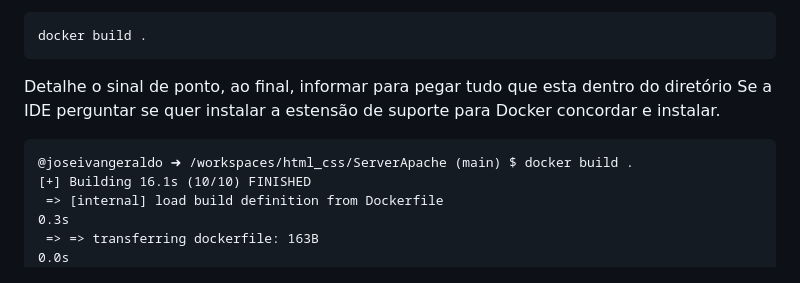
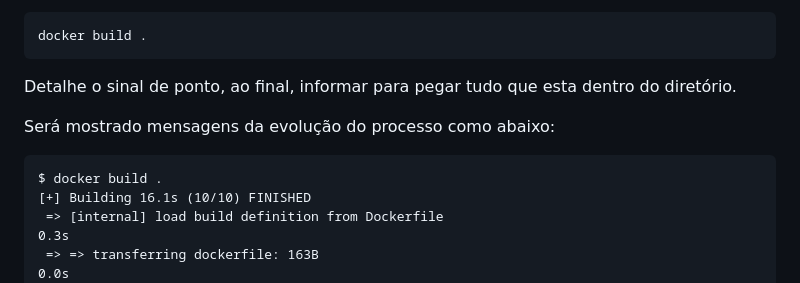
Before and after one commit to joseivangeraldo/html_css, a Markdown page: README.md, the part around the change. Rendered like a GitHub page.

````diff
--- a/README.md
+++ b/README.md
@@ -76,11 +76,12 @@ Montar a Imagem, importante estar dentro do diretório que foi criado, e o Docke
 ```
 docker build .
 ```
-Detalhe o sinal de ponto, ao final, informar para pegar tudo que esta dentro do diretório
-Se a IDE perguntar se quer instalar a estensão de suporte para Docker concordar e instalar.
+Detalhe o sinal de ponto, ao final, informar para pegar tudo que esta dentro do diretório.
 
+
+Será mostrado mensagens da evolução do processo como abaixo:
 ```
-@joseivangeraldo ➜ /workspaces/html_css/ServerApache (main) $ docker build .
+$ docker build .
 [+] Building 16.1s (10/10) FINISHED
  => [internal] load build definition from Dockerfile                                                                                  0.3s
  => => transferring dockerfile: 163B                                                                                                  0.0s
````
